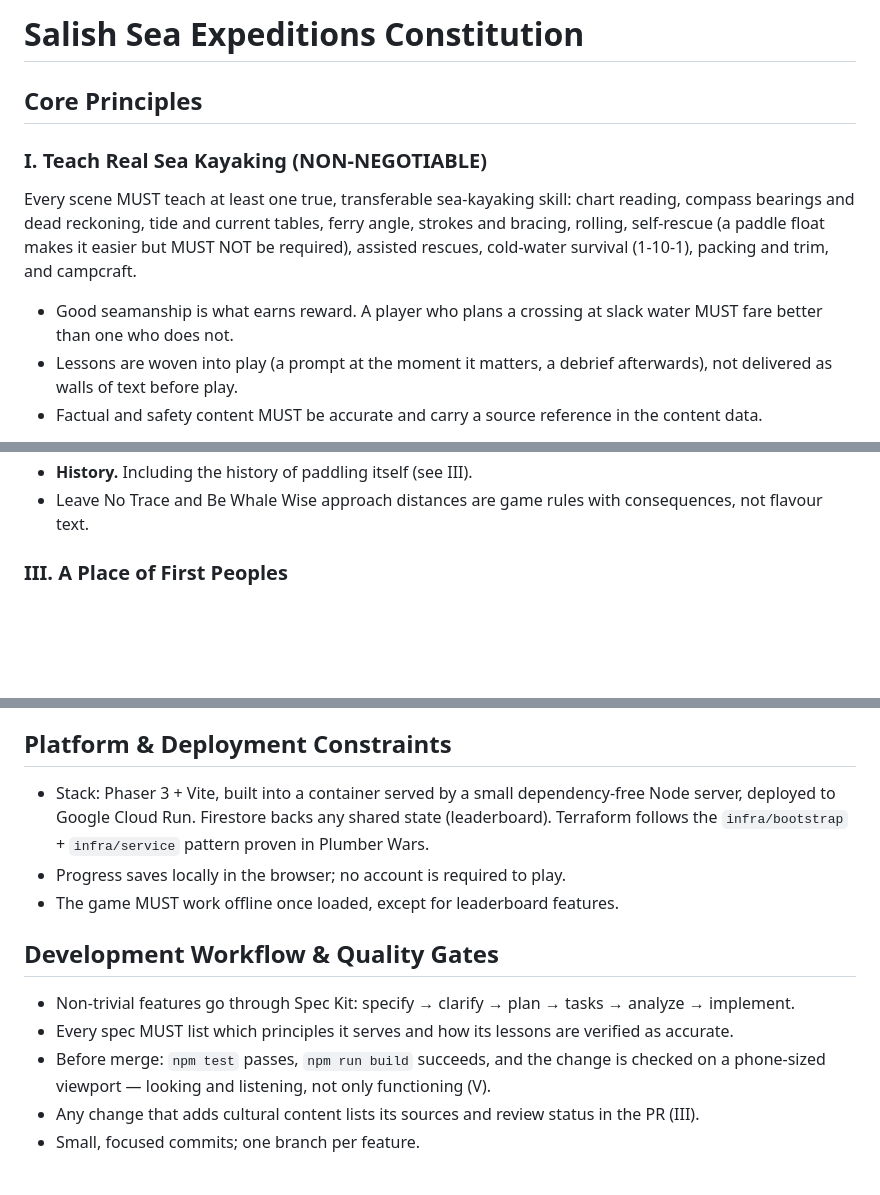
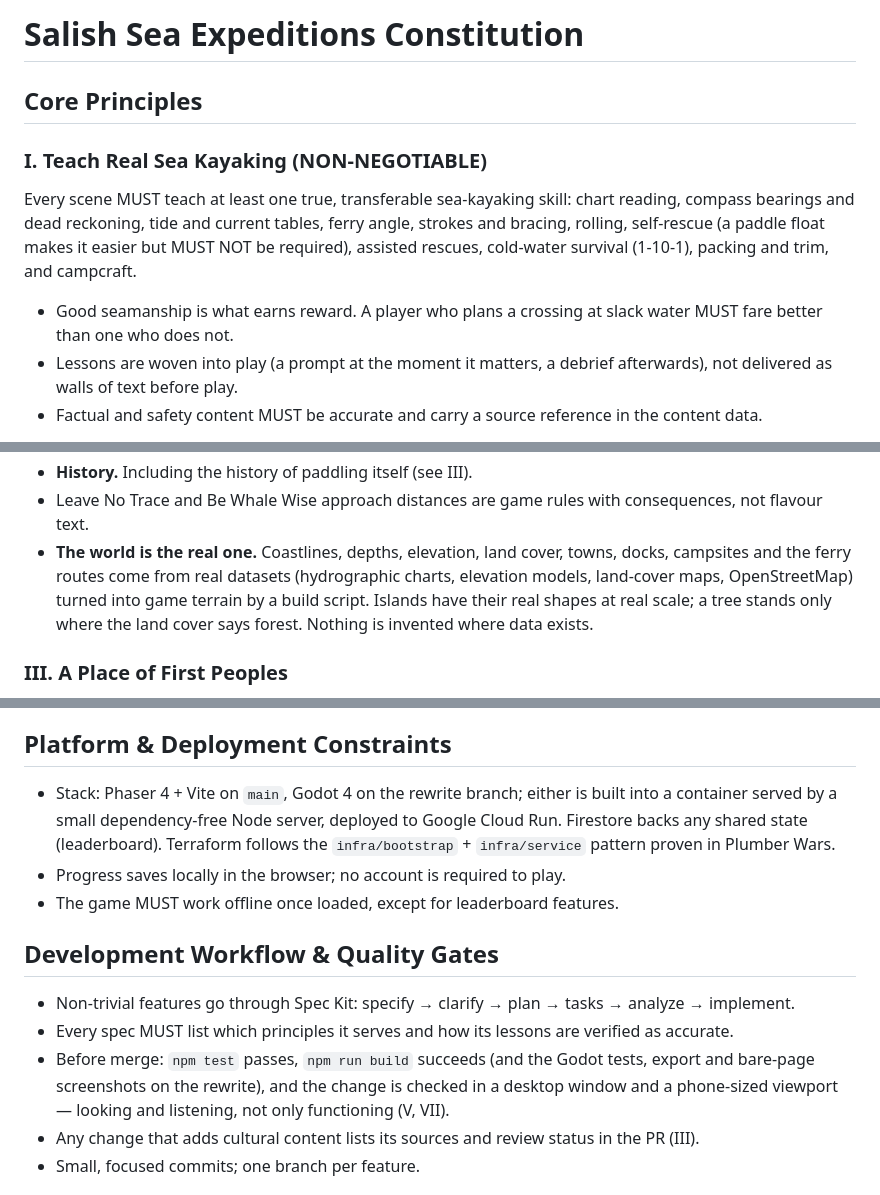
Before and after one commit to twknab/salish-sea-expeditions, a Markdown page: .specify/memory/constitution.md, 3 parts joined by grey strips. Rendered like a GitHub page; blank space fills up the shorter version.

```diff
--- a/.specify/memory/constitution.md
+++ b/.specify/memory/constitution.md
@@ -1,22 +1,25 @@
 <!--
 Sync Impact Report
-- Version change: 1.0.0 → 1.1.0 (MINOR: new principles added, education materially expanded;
-  nothing removed)
+- Version change: 1.1.0 → 1.2.0 (MINOR: guidance materially expanded after the first playable
+  pass and the move to Godot; no principle removed)
 - Principles:
   I. Teach Real Sea Kayaking (unchanged)
-  II. Real Place, Told With Respect → II. Teach the Whole Place (expanded: natural history,
-      island communities, paddling history)
-  NEW III. A Place of First Peoples
-  III. Honest About Safety → IV (renumbered)
-  NEW V. Beauty and Elegance (NON-NEGOTIABLE) — absorbs the visual half of old V
-  IV. Simulation With a Game Layer → VI (renumbered)
-  V. Beautiful and Mobile-First → VII. Mobile-First and Smooth (visual half moved to V)
-  VI. Real Imagery, Legally Sourced → VIII (renumbered; adds cultural-content sourcing)
-  VII. Simple, Testable, Deployable → IX (renumbered)
-- Added sections: none (principles only)
+  II. Teach the Whole Place → expanded: the world is built from real geographic data
+  III. A Place of First Peoples (unchanged)
+  IV. Honest About Safety (unchanged)
+  V. Beauty and Elegance → expanded: sound is a co-star; good paddling is near-silent; the
+     soundtrack is full pieces, not loops
+  VI. Simulation With a Game Layer → expanded: the game mirrors a real expedition's day rhythm
+  VII. Mobile-First and Smooth → VII. Desktop and Phone, Both Smooth
+  VIII. Real Imagery, Legally Sourced → expanded: the boat is an uncredited-by-name homage; the
+     maker's name and marks never appear
+  IX. Simple, Testable, Deployable → expanded: Godot 4 on the rewrite; mainstream libraries and
+     real datasets are preferred over hand-rolled approximations when they raise quality
+- Added sections: none
 - Templates: ✅ plan/spec/tasks templates derive gates from this file; no edit needed
 - Follow-up TODOs:
-  TRAK_PERMISSION — confirm with TRAK Kayaks whether the name and likeness may be used.
+  TRAK_PERMISSION — share the game with TRAK Kayaks as a love letter; names and marks stay out
+  until they say otherwise.
   CULTURAL_REVIEW — contact Coast Salish Tribes and First Nations cultural offices before any
   cultural content ships (see III).
 -->
@@ -58,6 +61,11 @@ paddler actually makes. Education extends beyond kayaking to three further subje
 - **History.** Including the history of paddling itself (see III).
 - Leave No Trace and Be Whale Wise approach distances are game rules with consequences, not
   flavour text.
+- **The world is the real one.** Coastlines, depths, elevation, land cover, towns, docks,
+  campsites and the ferry routes come from real datasets (hydrographic charts, elevation models,
+  land-cover maps, OpenStreetMap) turned into game terrain by a build script. Islands have their
+  real shapes at real scale; a tree stands only where the land cover says forest. Nothing is
+  invented where data exists.
 
 ### III. A Place of First Peoples
 
@@ -147,8 +182,8 @@ supplied by the owner.
 
 ## Platform & Deployment Constraints
 
-- Stack: Phaser 3 + Vite, built into a container served by a small dependency-free Node server,
-  deployed to Google Cloud Run. Firestore backs any shared state (leaderboard). Terraform follows
+- Stack: Phaser 4 + Vite on `main`, Godot 4 on the rewrite branch; either is built into a
+  container served by a small dependency-free Node server, deployed to Google Cloud Run. Firestore backs any shared state (leaderboard). Terraform follows
   the `infra/bootstrap` + `infra/service` pattern proven in Plumber Wars.
 - Progress saves locally in the browser; no account is required to play.
 - The game MUST work offline once loaded, except for leaderboard features.
@@ -157,8 +192,9 @@ supplied by the owner.
 
 - Non-trivial features go through Spec Kit: specify → clarify → plan → tasks → analyze → implement.
 - Every spec MUST list which principles it serves and how its lessons are verified as accurate.
-- Before merge: `npm test` passes, `npm run build` succeeds, and the change is checked on a
-  phone-sized viewport — looking and listening, not only functioning (V).
+- Before merge: `npm test` passes, `npm run build` succeeds (and the Godot tests, export and
+  bare-page screenshots on the rewrite), and the change is checked in a desktop window and a
+  phone-sized viewport — looking and listening, not only functioning (V, VII).
 - Any change that adds cultural content lists its sources and review status in the PR (III).
 - Small, focused commits; one branch per feature.
 
```
Also changed, not shown: other parts of .specify/memory/constitution.md (+41 -14 lines).
